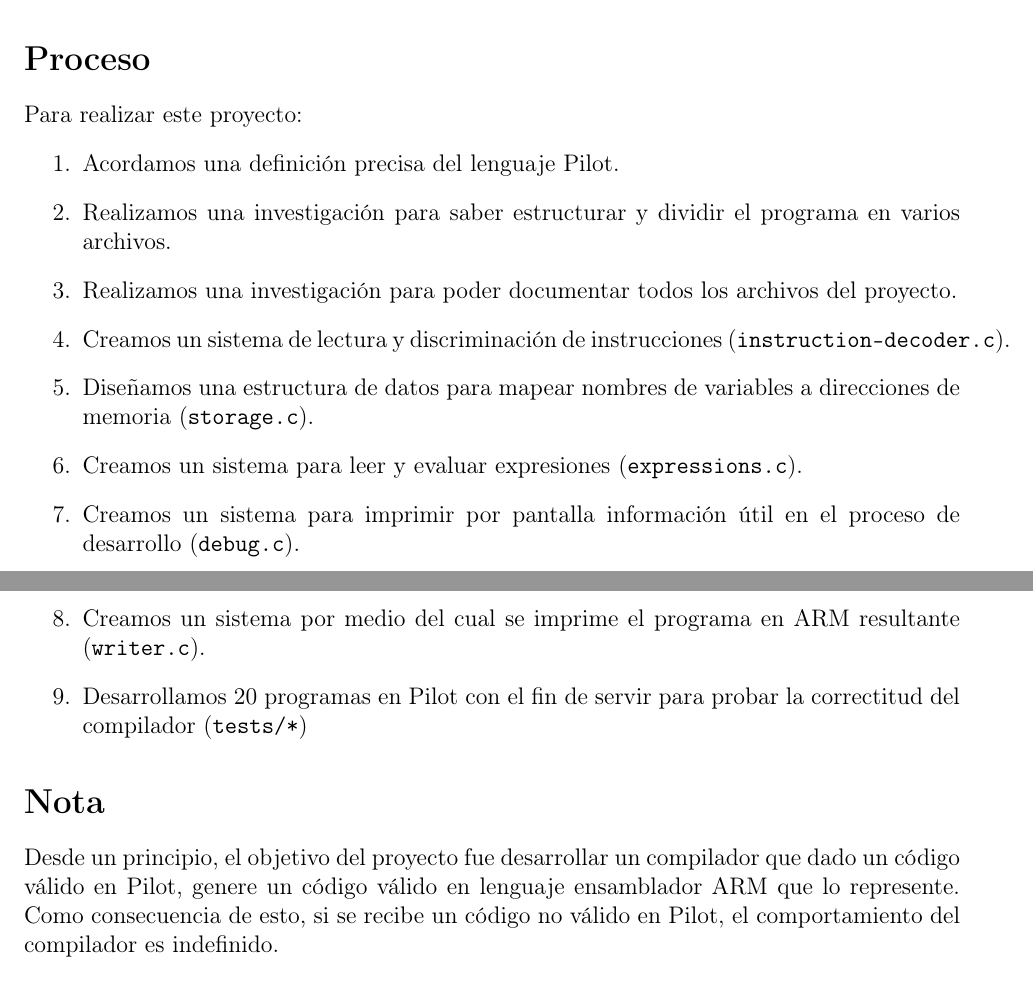
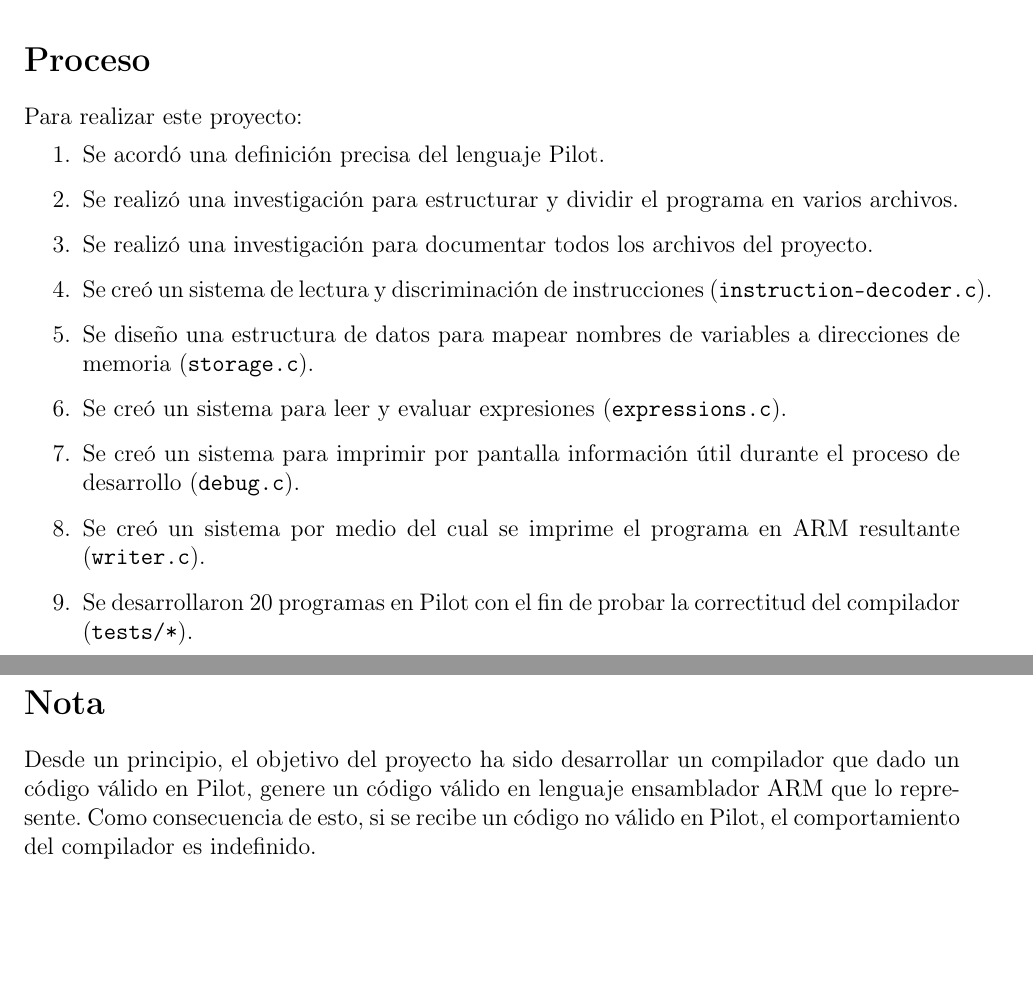
Before and after one commit to nachocattoni/Ita, a LaTeX document (arquitectura/tp-final/tp-final-pilot.tex): two parts of pages 2 and 3 of 5, joined at a grey line, cut so that both start at the same text, the shorter picture padded with empty space. Compiled offline with pdfLaTeX.

Commit message:
Corrige el documento de presentación hasta la sección de Problemas

```diff
--- a/arquitectura/tp-final/tp-final-pilot.tex
+++ b/arquitectura/tp-final/tp-final-pilot.tex
@@ -104,19 +104,19 @@ Las variables son cadenas alfanuméricas que comienzan con una letra en minúscu
 \section{Proceso}
 Para realizar este proyecto:
 \begin{enumerate}
-\item{Acordamos una definición precisa del lenguaje Pilot.}
-\item{Realizamos una investigación para saber estructurar y dividir el programa en varios archivos.}
-\item{Realizamos una investigación para poder documentar todos los archivos del proyecto.}
-\item{Creamos un sistema de lectura y discriminación de instrucciones (\texttt{instruction-decoder.c}).}
-\item{Diseñamos una estructura de datos para mapear nombres de variables a direcciones de memoria (\texttt{storage.c}).}
-\item{Creamos un sistema para leer y evaluar expresiones (\texttt{expressions.c}).}
-\item{Creamos un sistema para imprimir por pantalla información útil en el proceso de desarrollo (\texttt{debug.c}).}
-\item{Creamos un sistema por medio del cual se imprime el programa en ARM resultante (\texttt{writer.c}).}
-\item{Desarrollamos 20 programas en Pilot con el fin de servir para probar la correctitud del compilador (\texttt{tests/*})}
+\item{Se acordó una definición precisa del lenguaje Pilot.}
+\item{Se realizó una investigación para estructurar y dividir el programa en varios archivos.}
+\item{Se realizó una investigación para documentar todos los archivos del proyecto.}
+\item{Se creó un sistema de lectura y discriminación de instrucciones (\texttt{instruction-decoder.c}).}
+\item{Se diseño una estructura de datos para mapear nombres de variables a direcciones de memoria (\texttt{storage.c}).}
+\item{Se creó un sistema para leer y evaluar expresiones (\texttt{expressions.c}).}
+\item{Se creó un sistema para imprimir por pantalla información útil durante el proceso de desarrollo (\texttt{debug.c}).}
+\item{Se creó un sistema por medio del cual se imprime el programa en ARM resultante (\texttt{writer.c}).}
+\item{Se desarrollaron 20 programas en Pilot con el fin de probar la correctitud del compilador (\texttt{tests/*}).}
 \end{enumerate}
 
 \section{Nota}
-Desde un principio, el objetivo del proyecto fue desarrollar un compilador que dado un código válido en Pilot, genere un código válido en lenguaje ensamblador ARM que lo represente. Como consecuencia de esto, si se recibe un código no válido en Pilot, el comportamiento del compilador es indefinido.
+Desde un principio, el objetivo del proyecto ha sido desarrollar un compilador que dado un código válido en Pilot, genere un código válido en lenguaje ensamblador ARM que lo represente. Como consecuencia de esto, si se recibe un código no válido en Pilot, el comportamiento del compilador es indefinido.
 
 \section{Problemas}
 En el proceso de desarrollo del proyecto, nos hemos enfrentado a numerosos desafíos, los cuales se indican a continuación:
```
Also changed, not shown: arquitectura/tp-final/tp-final-pilot.pdf.
